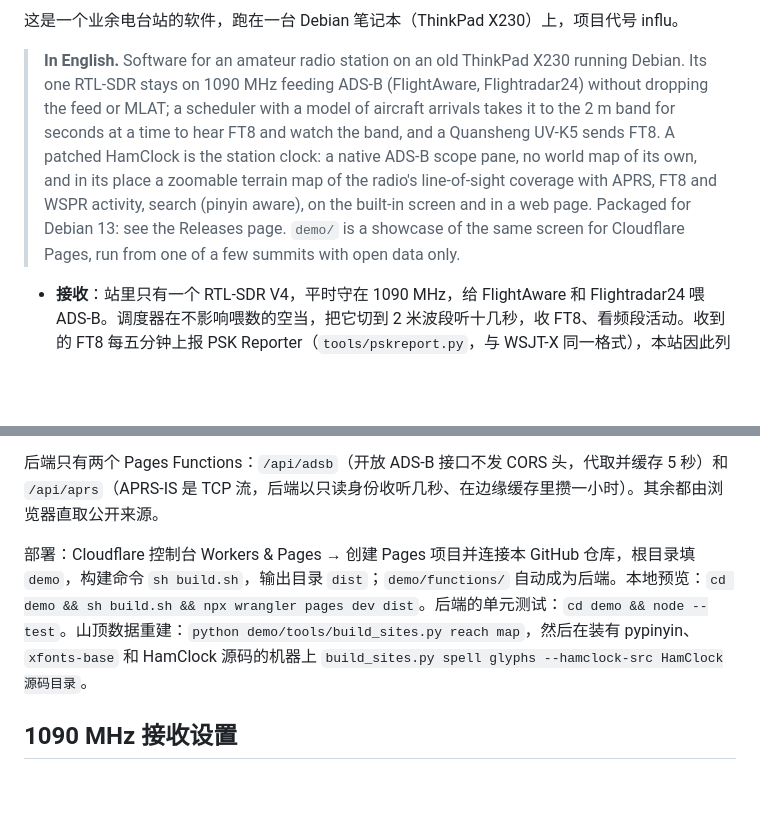
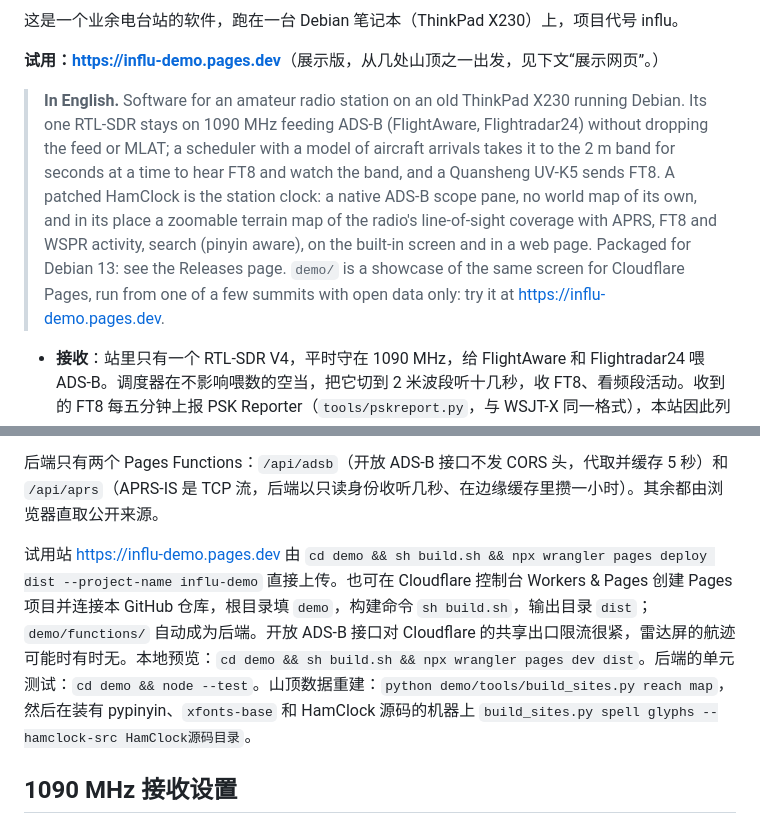
Before and after one commit to Tchirek/lizai-ZUSN-bianshang-fanghao, a Markdown page: README.md, 2 parts joined by grey strips. Rendered like a GitHub page; blank space fills up the shorter version.

```diff
--- a/README.md
+++ b/README.md
@@ -17,7 +17,9 @@
 
 这是一个业余电台站的软件，跑在一台 Debian 笔记本（ThinkPad X230）上，项目代号 influ。
 
-> **In English.** Software for an amateur radio station on an old ThinkPad X230 running Debian. Its one RTL-SDR stays on 1090 MHz feeding ADS-B (FlightAware, Flightradar24) without dropping the feed or MLAT; a scheduler with a model of aircraft arrivals takes it to the 2 m band for seconds at a time to hear FT8 and watch the band, and a Quansheng UV-K5 sends FT8. A patched HamClock is the station clock: a native ADS-B scope pane, no world map of its own, and in its place a zoomable terrain map of the radio's line-of-sight coverage with APRS, FT8 and WSPR activity, search (pinyin aware), on the built-in screen and in a web page. Packaged for Debian 13: see the Releases page. `demo/` is a showcase of the same screen for Cloudflare Pages, run from one of a few summits with open data only.
+**试用：<https://influ-demo.pages.dev>**（展示版，从几处山顶之一出发，见下文“展示网页”。）
+
+> **In English.** Software for an amateur radio station on an old ThinkPad X230 running Debian. Its one RTL-SDR stays on 1090 MHz feeding ADS-B (FlightAware, Flightradar24) without dropping the feed or MLAT; a scheduler with a model of aircraft arrivals takes it to the 2 m band for seconds at a time to hear FT8 and watch the band, and a Quansheng UV-K5 sends FT8. A patched HamClock is the station clock: a native ADS-B scope pane, no world map of its own, and in its place a zoomable terrain map of the radio's line-of-sight coverage with APRS, FT8 and WSPR activity, search (pinyin aware), on the built-in screen and in a web page. Packaged for Debian 13: see the Releases page. `demo/` is a showcase of the same screen for Cloudflare Pages, run from one of a few summits with open data only: try it at <https://influ-demo.pages.dev>.
 
 - **接收**：站里只有一个 RTL-SDR V4，平时守在 1090 MHz，给 FlightAware 和 Flightradar24 喂 ADS-B。调度器在不影响喂数的空当，把它切到 2 米波段听十几秒，收 FT8、看频段活动。收到的 FT8 每五分钟上报 PSK Reporter（`tools/pskreport.py`，与 WSJT-X 同一格式），本站因此列在它的监听站里；什么也没收到时也隔半小时报一次站名与 6 位网格。
 - **发射**：一台 UV-K5，用 CEC 固件经写频线发 FT8。
@@ -96,7 +98,7 @@ OpenLayers 10.11.0 的 JS、CSS 和许可证随仓库提供；网页不依赖外
 
 后端只有两个 Pages Functions：`/api/adsb`（开放 ADS-B 接口不发 CORS 头，代取并缓存 5 秒）和 `/api/aprs`（APRS-IS 是 TCP 流，后端以只读身份收听几秒、在边缘缓存里攒一小时）。其余都由浏览器直取公开来源。
 
-部署：Cloudflare 控制台 Workers & Pages → 创建 Pages 项目并连接本 GitHub 仓库，根目录填 `demo`，构建命令 `sh build.sh`，输出目录 `dist`；`demo/functions/` 自动成为后端。本地预览：`cd demo && sh build.sh && npx wrangler pages dev dist`。后端的单元测试：`cd demo && node --test`。山顶数据重建：`python demo/tools/build_sites.py reach map`，然后在装有 pypinyin、`xfonts-base` 和 HamClock 源码的机器上 `build_sites.py spell glyphs --hamclock-src HamClock源码目录`。
+试用站 <https://influ-demo.pages.dev> 由 `cd demo && sh build.sh && npx wrangler pages deploy dist --project-name influ-demo` 直接上传。也可在 Cloudflare 控制台 Workers & Pages 创建 Pages 项目并连接本 GitHub 仓库，根目录填 `demo`，构建命令 `sh build.sh`，输出目录 `dist`；`demo/functions/` 自动成为后端。开放 ADS-B 接口对 Cloudflare 的共享出口限流很紧，雷达屏的航迹可能时有时无。本地预览：`cd demo && sh build.sh && npx wrangler pages dev dist`。后端的单元测试：`cd demo && node --test`。山顶数据重建：`python demo/tools/build_sites.py reach map`，然后在装有 pypinyin、`xfonts-base` 和 HamClock 源码的机器上 `build_sites.py spell glyphs --hamclock-src HamClock源码目录`。
 
 ## 1090 MHz 接收设置
 
```
